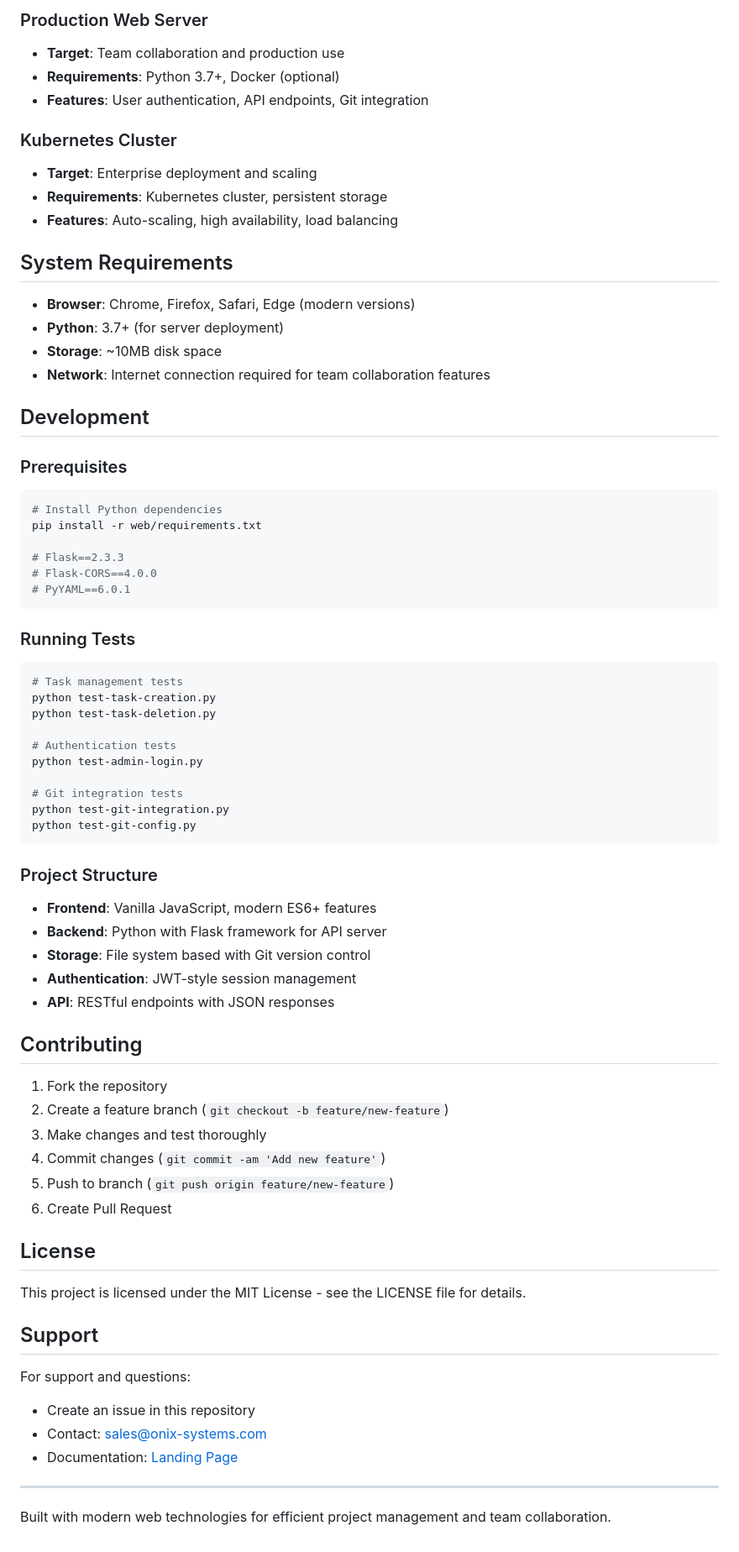
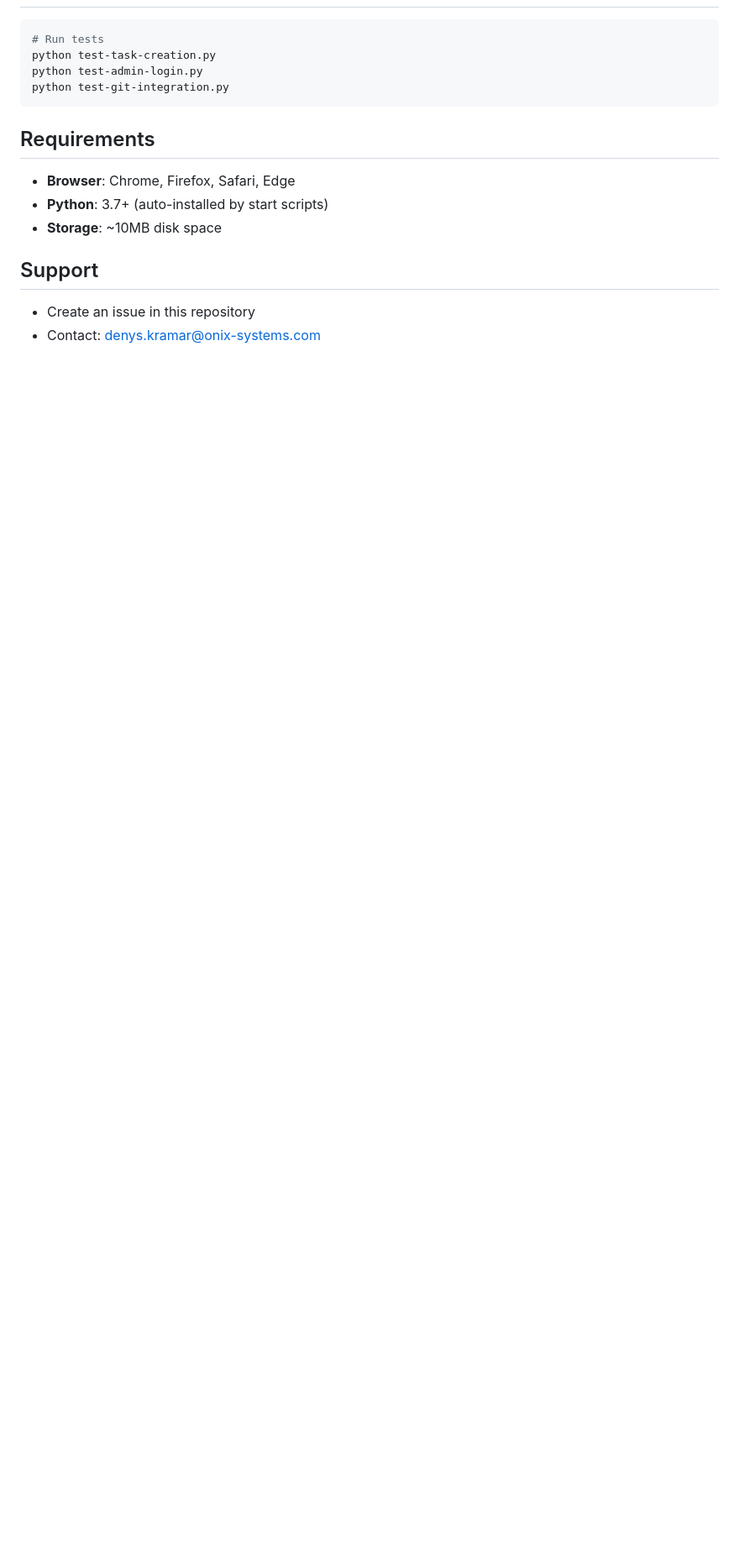
Before and after one commit to Onix-Systems/Fira, a Markdown page: README.md, the part around the change printed below. Shown: that part at 84% size. GitHub-like rendering; blank space fills up the shorter version.

````diff
--- a/README.md
+++ b/README.md
@@ -229,74 +152,18 @@ Configure users in `web/users.json`:
 
-### Production Web Server
-- **Target**: Team collaboration and production use
-- **Requirements**: Python 3.7+, Docker (optional)
-- **Features**: User authentication, API endpoints, Git integration
-
-### Kubernetes Cluster
-- **Target**: Enterprise deployment and scaling
-- **Requirements**: Kubernetes cluster, persistent storage
-- **Features**: Auto-scaling, high availability, load balancing
-
-## System Requirements
-
-- **Browser**: Chrome, Firefox, Safari, Edge (modern versions)
-- **Python**: 3.7+ (for server deployment)
-- **Storage**: ~10MB disk space
-- **Network**: Internet connection required for team collaboration features
-
-## Development
-
-### Prerequisites
 ```bash
-# Install Python dependencies
-pip install -r web/requirements.txt
-
-# Flask==2.3.3
-# Flask-CORS==4.0.0
-# PyYAML==6.0.1
+# Run tests
+python test-task-creation.py
+python test-admin-login.py
+python test-git-integration.py
 ```
 
-### Running Tests
-```bash
-# Task management tests
-python test-task-creation.py
-python test-task-deletion.py
+## Requirements
 
-# Authentication tests
-python test-admin-login.py
-
-# Git integration tests
-python test-git-integration.py
-python test-git-config.py
-```
-
-### Project Structure
-- **Frontend**: Vanilla JavaScript, modern ES6+ features
-- **Backend**: Python with Flask framework for API server
-- **Storage**: File system based with Git version control
-- **Authentication**: JWT-style session management
-- **API**: RESTful endpoints with JSON responses
-
-## Contributing
-
-1. Fork the repository
-2. Create a feature branch (`git checkout -b feature/new-feature`)
-3. Make changes and test thoroughly
-4. Commit changes (`git commit -am 'Add new feature'`)
-5. Push to branch (`git push origin feature/new-feature`)
-6. Create Pull Request
-
-## License
-
-This project is licensed under the MIT License - see the LICENSE file for details.
+- **Browser**: Chrome, Firefox, Safari, Edge
+- **Python**: 3.7+ (auto-installed by start scripts)
+- **Storage**: ~10MB disk space
 
 ## Support
 
-For support and questions:
 - Create an issue in this repository
-- Contact: sales@onix-systems.com
-- Documentation: [Landing Page](https://onix-systems-android-tasks.dev.onix.team/landing/index.html)
-
----
-
-Built with modern web technologies for efficient project management and team collaboration.
+- Contact: denys.kramar@onix-systems.com
````
Also changed, not shown: other parts of README.md (+99 -176 lines).
